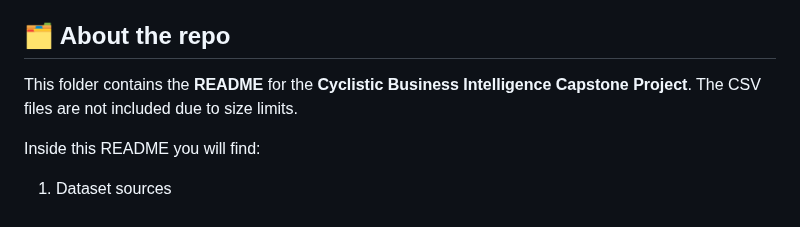
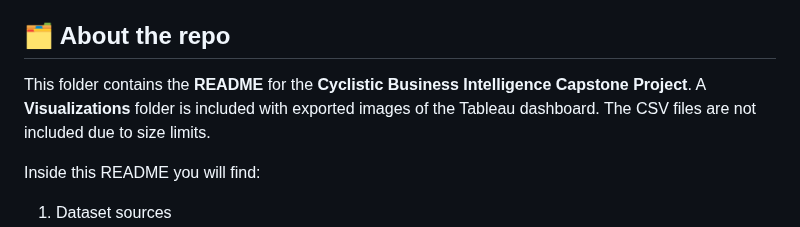
Before and after one commit to Ignatimus/data-analysis-portfolio, a Markdown page: NYC-Citi-Bike-Case-Study/README.md, the part around one of its changes. GitHub-like rendering.

```diff
--- a/NYC-Citi-Bike-Case-Study/README.md
+++ b/NYC-Citi-Bike-Case-Study/README.md
@@ -5,7 +5,7 @@
 [Tableau Public Dashboard](https://public.tableau.com/views/CyclisticNYCDashboard_17645978518660/Cyclistic-GoogleBusinessIntelligenceCapstoneProject?:language=en-US&:sid=&:redirect=auth&:display_count=n&:origin=viz_share_link)
 
 ## 🗂️ About the repo
-This folder contains the **README** for the **Cyclistic Business Intelligence Capstone Project**. The CSV files are not included due to size limits.
+This folder contains the **README** for the **Cyclistic Business Intelligence Capstone Project**. A **Visualizations** folder is included with exported images of the Tableau dashboard. The CSV files are not included due to size limits.
 
 Inside this README you will find:
 1. Dataset sources
```
Also changed, not shown: other parts of NYC-Citi-Bike-Case-Study/README.md (+3 -1 lines).
